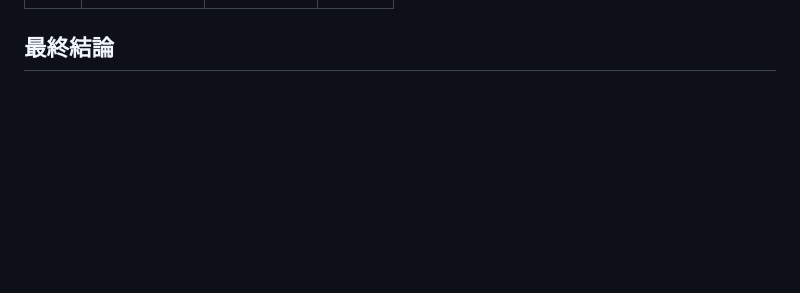
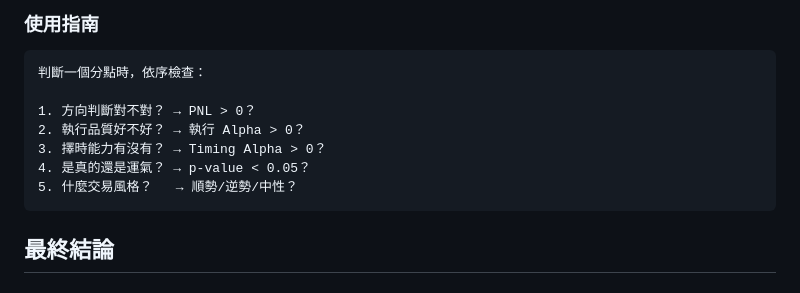
Before and after one commit to vikhuang/ws-branch, a Markdown page: analysis.md, the part around one of its changes. Rendered like a GitHub page; blank space fills up the shorter version.

````diff
--- a/analysis.md
+++ b/analysis.md
@@ -441,3 +489,15 @@ Timing Alpha ≈ Lead × std(net_buy) × n  # 累積貢獻
+### 使用指南
+
+```
+判斷一個分點時，依序檢查：
+
+1. 方向判斷對不對？ → PNL > 0？
+2. 執行品質好不好？ → 執行 Alpha > 0？
+3. 擇時能力有沒有？ → Timing Alpha > 0？
+4. 是真的還是運氣？ → p-value < 0.05？
+5. 什麼交易風格？   → 順勢/逆勢/中性？
+```
+
 ## 最終結論
 
 ### 三種 Alpha 的關係
````
Also changed, not shown: other parts of analysis.md (+48 -0 lines).
